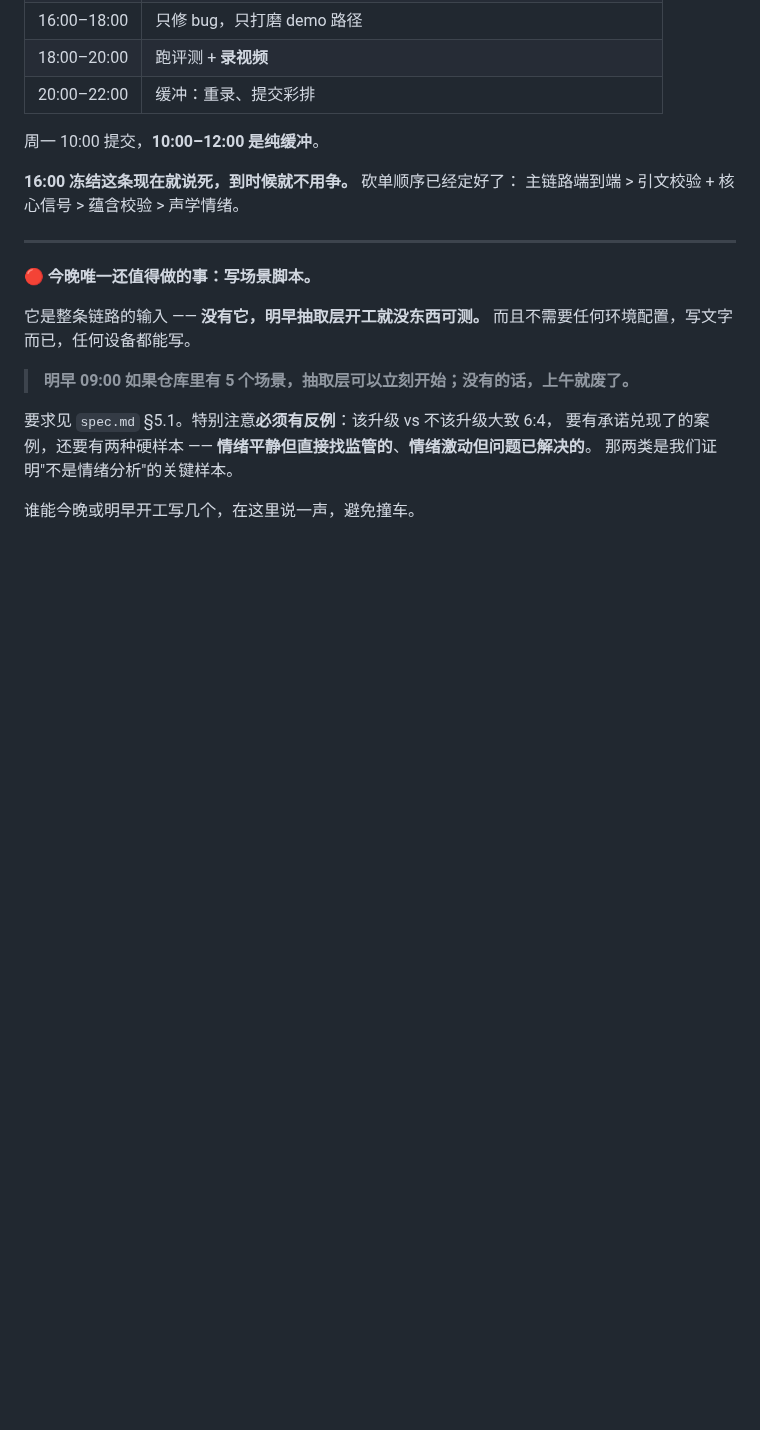
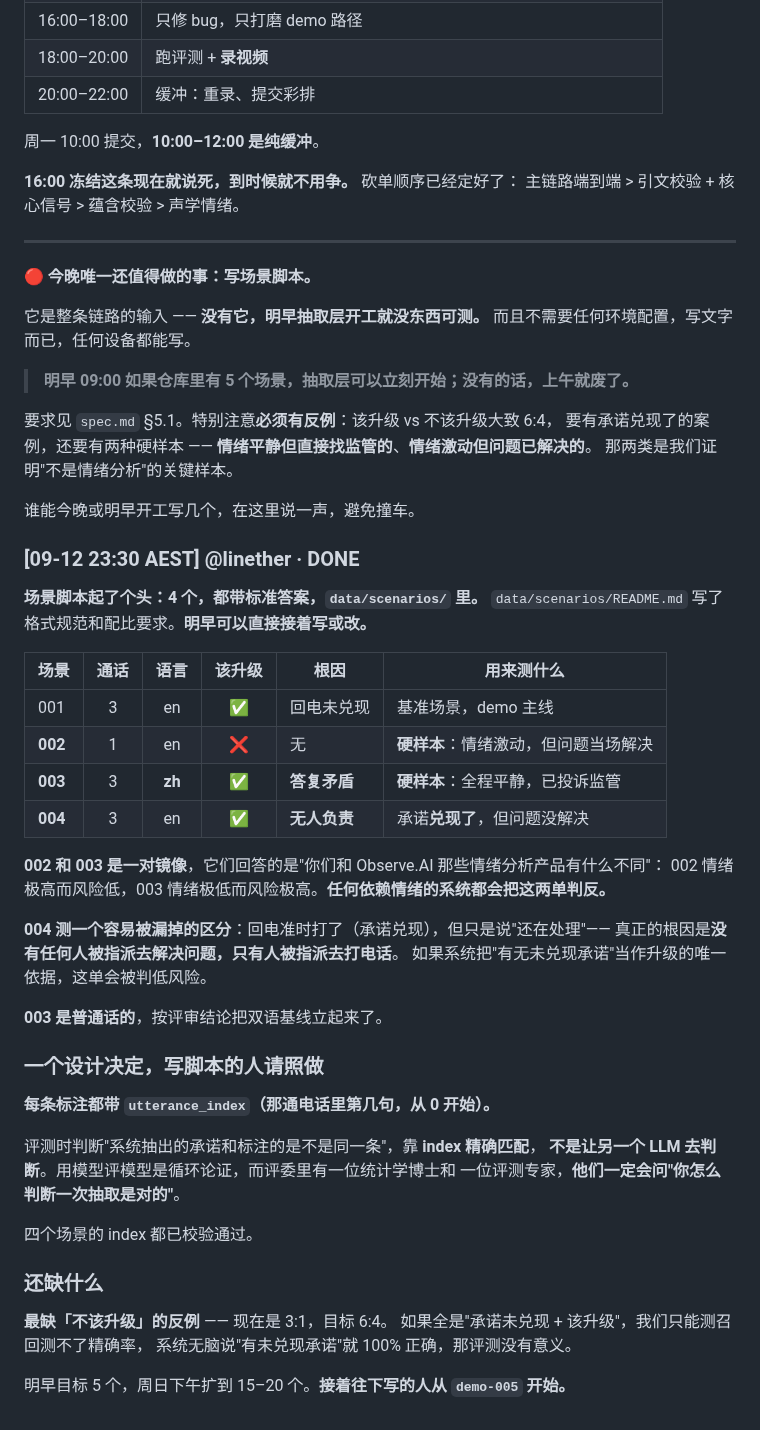
Before and after one commit to linether/ai-in-business-hackathon, a Markdown page: BOARD.md, the part around the change. Drawn GitHub-style; blank space fills up the shorter version.

Commit message:
Note the scenario scripts on the board
Co-Authored-By: Claude Opus 5 <noreply@anthropic.com>

```diff
--- a/BOARD.md
+++ b/BOARD.md
@@ -571,3 +571,41 @@ citation 校验，零额外调用，一样能报真实数字。
 那两类是我们证明"不是情绪分析"的关键样本。
 
 谁能今晚或明早开工写几个，在这里说一声，避免撞车。
+
+### [09-12 23:30 AEST] @linether · DONE
+**场景脚本起了个头：4 个，都带标准答案，`data/scenarios/` 里。**
+`data/scenarios/README.md` 写了格式规范和配比要求。**明早可以直接接着写或改。**
+
+| 场景 | 通话 | 语言 | 该升级 | 根因 | 用来测什么 |
+| --- | :-: | :-: | :-: | --- | --- |
+| 001 | 3 | en | ✅ | 回电未兑现 | 基准场景，demo 主线 |
+| **002** | 1 | en | ❌ | 无 | **硬样本**：情绪激动，但问题当场解决 |
+| **003** | 3 | **zh** | ✅ | **答复矛盾** | **硬样本**：全程平静，已投诉监管 |
+| **004** | 3 | en | ✅ | **无人负责** | 承诺**兑现了**，但问题没解决 |
+
+**002 和 003 是一对镜像**，它们回答的是"你们和 Observe.AI 那些情绪分析产品有什么不同"：
+002 情绪极高而风险低，003 情绪极低而风险极高。**任何依赖情绪的系统都会把这两单判反。**
+
+**004 测一个容易被漏掉的区分**：回电准时打了（承诺兑现），但只是说"还在处理"——
+真正的根因是**没有任何人被指派去解决问题，只有人被指派去打电话**。
+如果系统把"有无未兑现承诺"当作升级的唯一依据，这单会被判低风险。
+
+**003 是普通话的**，按评审结论把双语基线立起来了。
+
+### 一个设计决定，写脚本的人请照做
+
+**每条标注都带 `utterance_index`（那通电话里第几句，从 0 开始）。**
+
+评测时判断"系统抽出的承诺和标注的是不是同一条"，靠 **index 精确匹配**，
+**不是让另一个 LLM 去判断**。用模型评模型是循环论证，而评委里有一位统计学博士和
+一位评测专家，**他们一定会问"你怎么判断一次抽取是对的"**。
+
+四个场景的 index 都已校验通过。
+
+### 还缺什么
+
+**最缺「不该升级」的反例** —— 现在是 3:1，目标 6:4。
+如果全是"承诺未兑现 + 该升级"，我们只能测召回测不了精确率，
+系统无脑说"有未兑现承诺"就 100% 正确，那评测没有意义。
+
+明早目标 5 个，周日下午扩到 15–20 个。**接着往下写的人从 `demo-005` 开始。**
```
